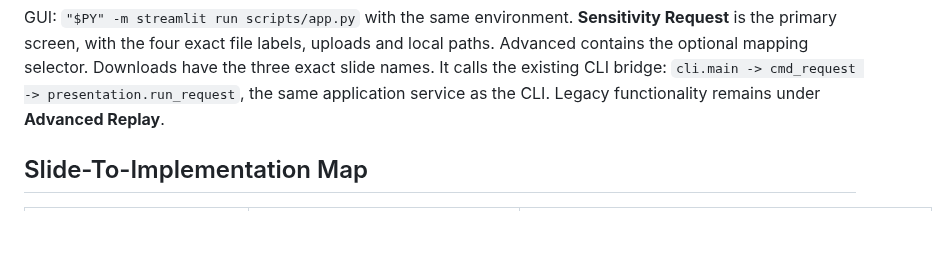
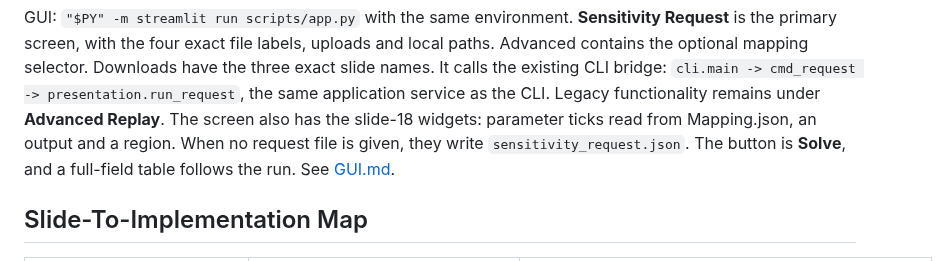
Before and after one commit to AMMS-Lab-UTSA/Residual_Assembler, a Markdown page: docs/PRESENTATION_INTERFACE.md, the part around the change. Rendered like a GitHub page; blank space fills up the shorter version.

```diff
--- a/docs/PRESENTATION_INTERFACE.md
+++ b/docs/PRESENTATION_INTERFACE.md
@@ -47,6 +47,10 @@ uploads and local paths. Advanced contains the optional mapping selector.
 Downloads have the three exact slide names. It calls the existing CLI bridge:
 `cli.main -> cmd_request -> presentation.run_request`, the same application
 service as the CLI. Legacy functionality remains under **Advanced Replay**.
+The screen also has the slide-18 widgets: parameter ticks read from Mapping.json,
+an output and a region. When no request file is given, they write
+`sensitivity_request.json`. The button is **Solve**, and a full-field table
+follows the run. See [GUI.md](GUI.md).
 
 ## Slide-To-Implementation Map
 
```
Also changed, not shown: docs/GUI.md (added, +127 -0 lines), docs/evidence/claude_G.md (added, +103 -0 lines), docs/screenshots/resasm_solve.png (added), 9 other files.
